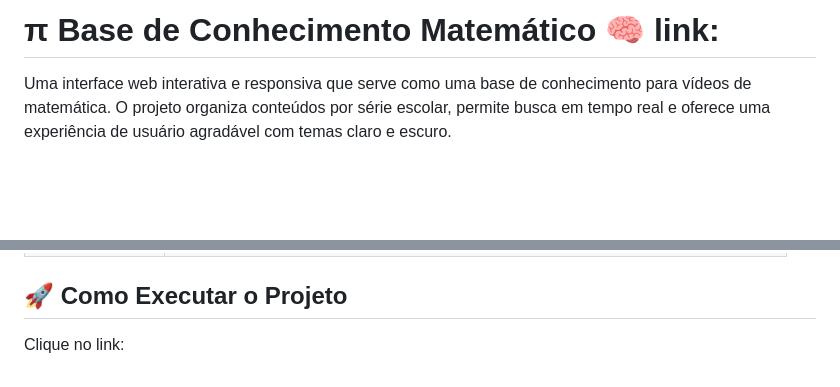
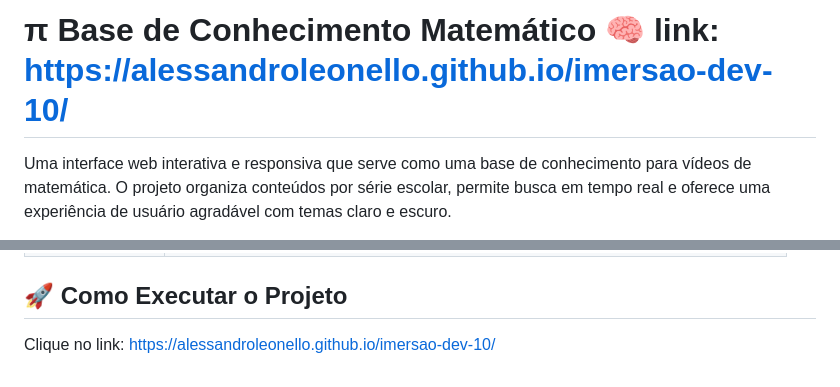
Before and after one commit to alessandroleonello/imersao-dev-10, a Markdown page: README.md, 2 parts joined by grey strips. Drawn GitHub-style; blank space fills up the shorter version.

```diff
--- a/README.md
+++ b/README.md
@@ -1,4 +1,4 @@
-# π Base de Conhecimento Matemático 🧠 link:
+# π Base de Conhecimento Matemático 🧠 link: https://alessandroleonello.github.io/imersao-dev-10/
 
 Uma interface web interativa e responsiva que serve como uma base de conhecimento para vídeos de matemática. O projeto organiza conteúdos por série escolar, permite busca em tempo real e oferece uma experiência de usuário agradável com temas claro e escuro.
 
@@ -46,4 +46,4 @@ Este projeto foi construído utilizando tecnologias web padrão, com foco em boa
 
 ## 🚀 Como Executar o Projeto
 
-Clique no link:
+Clique no link: https://alessandroleonello.github.io/imersao-dev-10/
```
